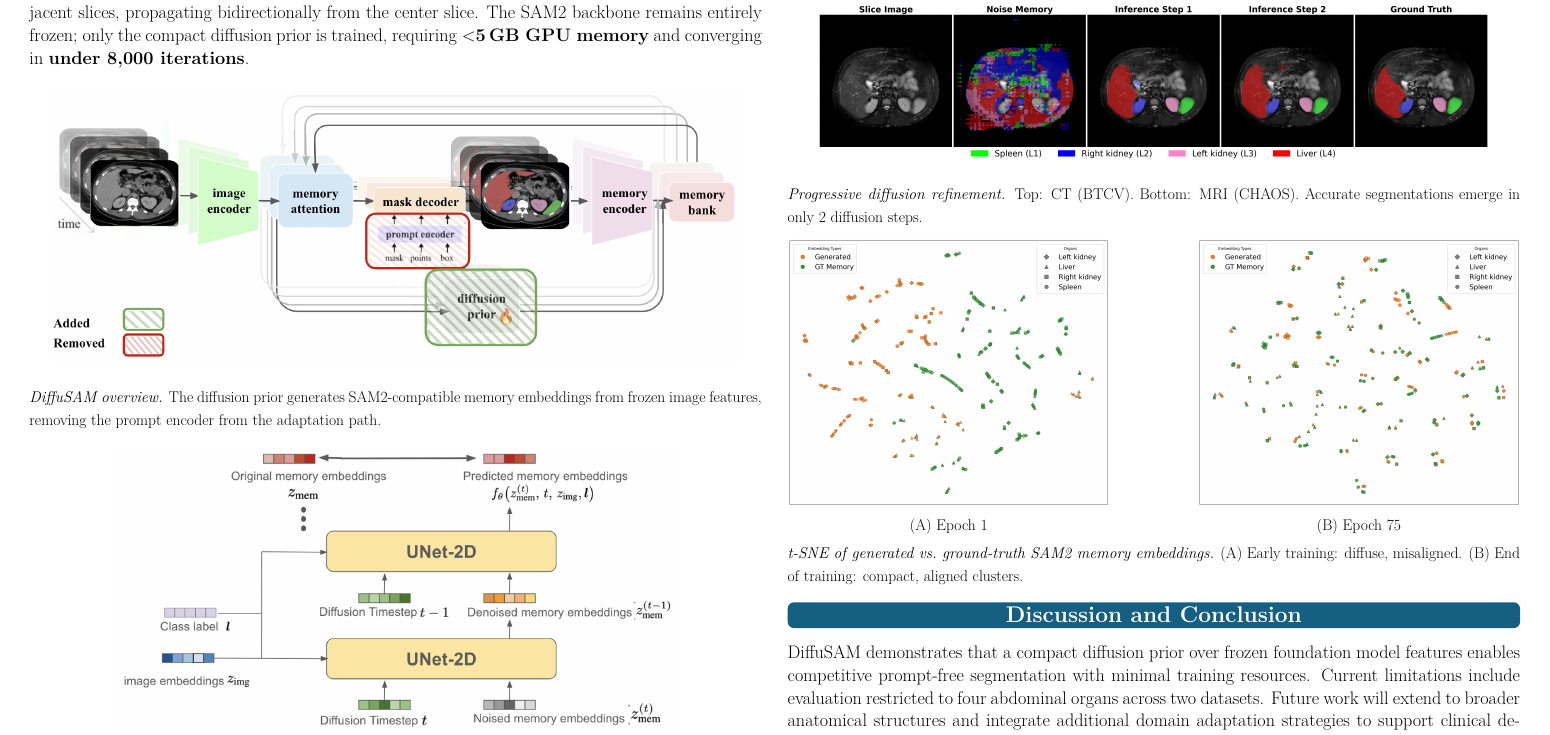
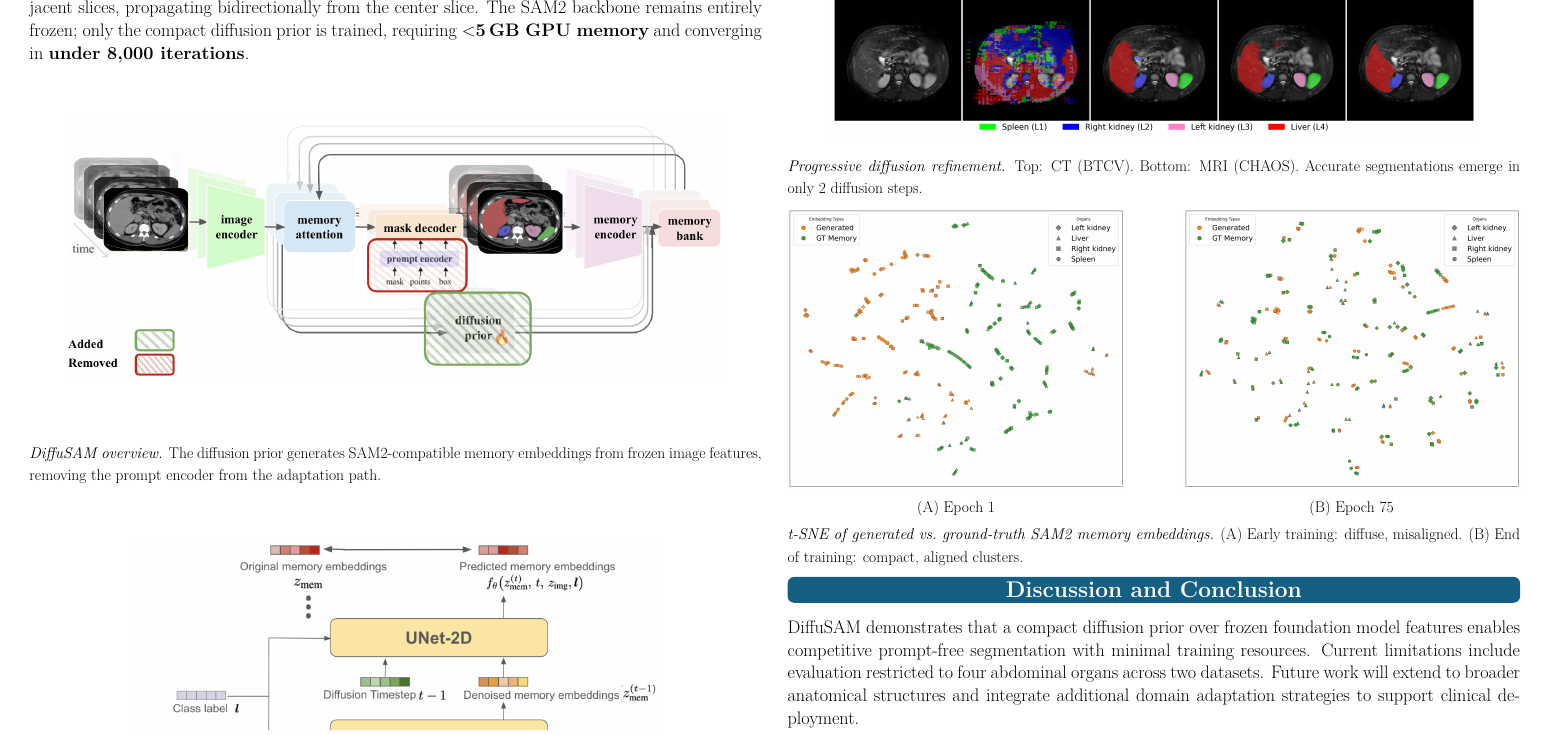
Before and after one commit to tal-grossman/DiffuSam_AiMed2026, a LaTeX document (aimed2026_poster.tex): part of the page, cut so that both start at the same text. Compiled offline with pdfLaTeX.

```diff
--- a/aimed2026_poster.tex
+++ b/aimed2026_poster.tex
@@ -276,32 +275,26 @@
 Cross-slice volumetric conditioning improved average Dice by \textbf{4--5 percentage points} in both settings.
-
-\vspace{0.08cm}
 
 % Inference figures BEFORE t-SNE (per plan)
 \begin{center}
-\includegraphics[width=0.92\columnwidth]{inference_steps_patient_36_slice_32.png}\\[4pt]
-\includegraphics[width=0.92\columnwidth]{inference_steps_patient_IMG-0007-2_slice_10.png}
+\includegraphics[width=0.88\columnwidth]{inference_steps_patient_36_slice_32.png}\\[2pt]
+\includegraphics[width=0.88\columnwidth]{inference_steps_patient_IMG-0007-2_slice_10.png}
 \end{center}
-\vspace{2pt}
 {\small\textit{Progressive diffusion refinement.} Top: CT (BTCV). Bottom: MRI (CHAOS). Accurate segmentations emerge in only 2 diffusion steps.}
-
-\vspace{0.08cm}
 
 % t-SNE AFTER inference (per plan)
 \begin{center}
-\begin{minipage}[t]{0.44\columnwidth}\centering
+\begin{minipage}[t]{0.46\columnwidth}\centering
 \includegraphics[width=\linewidth]{tsne_combined_all_organs_perp3_epoch1.png}\\[2pt]
 {\small (A) Epoch 1}
 \end{minipage}\hfill
-\begin{minipage}[t]{0.44\columnwidth}\centering
+\begin{minipage}[t]{0.46\columnwidth}\centering
 \includegraphics[width=\linewidth]{tsne_combined_all_organs_perp3_epoch75.png}\\[2pt]
 {\small (B) Epoch 75}
 \end{minipage}
 \end{center}
-\vspace{2pt}
 {\small\textit{t-SNE of generated vs.\ ground-truth SAM2 memory embeddings.} (A) Early training: diffuse, misaligned. (B) End of training: compact, aligned clusters.}
 
-\vspace{0.5cm}
+\vspace{0.15cm}
 \sectionbar{Discussion and Conclusion}
 
 DiffuSAM demonstrates that a compact diffusion prior over frozen foundation model features enables competitive prompt-free segmentation with minimal training resources.
```
Also changed, not shown: aimed2026_poster.tex (19 more changed lines).
